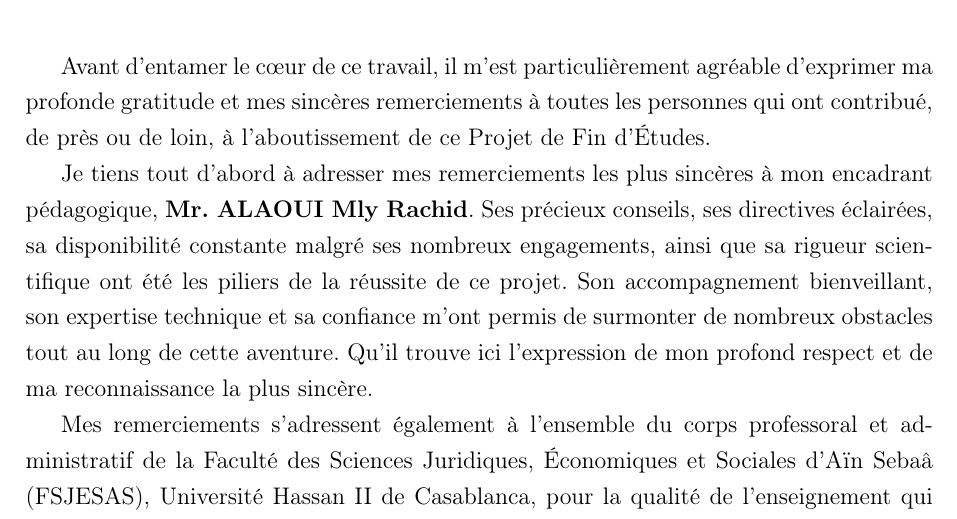
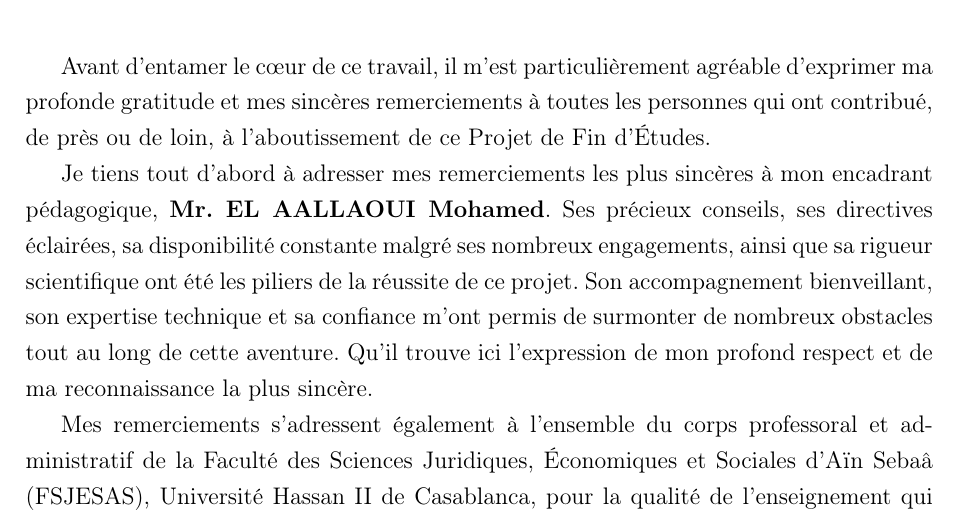
Before and after one commit to Yeltech1/prj, a LaTeX thesis (main.tex, which reads chapters/preliminaries.tex): part of page 2 of 53, cut so that both start at the same text. Compiled offline with pdfLaTeX.

Commit message:
docs: update supervisor name in preliminaries acknowledgements

```diff
--- a/chapters/preliminaries.tex
+++ b/chapters/preliminaries.tex
@@ -3,7 +3,7 @@
 
 Avant d'entamer le cœur de ce travail, il m'est particulièrement agréable d'exprimer ma profonde gratitude et mes sincères remerciements à toutes les personnes qui ont contribué, de près ou de loin, à l'aboutissement de ce Projet de Fin d'Études.
 
-Je tiens tout d'abord à adresser mes remerciements les plus sincères à mon encadrant pédagogique, \textbf{Mr. ALAOUI Mly Rachid}. Ses précieux conseils, ses directives éclairées, sa disponibilité constante malgré ses nombreux engagements, ainsi que sa rigueur scientifique ont été les piliers de la réussite de ce projet. Son accompagnement bienveillant, son expertise technique et sa confiance m'ont permis de surmonter de nombreux obstacles tout au long de cette aventure. Qu'il trouve ici l'expression de mon profond respect et de ma reconnaissance la plus sincère.
+Je tiens tout d'abord à adresser mes remerciements les plus sincères à mon encadrant pédagogique, \textbf{Mr. EL AALLAOUI Mohamed}. Ses précieux conseils, ses directives éclairées, sa disponibilité constante malgré ses nombreux engagements, ainsi que sa rigueur scientifique ont été les piliers de la réussite de ce projet. Son accompagnement bienveillant, son expertise technique et sa confiance m'ont permis de surmonter de nombreux obstacles tout au long de cette aventure. Qu'il trouve ici l'expression de mon profond respect et de ma reconnaissance la plus sincère.
 
 Mes remerciements s'adressent également à l'ensemble du corps professoral et administratif de la Faculté des Sciences Juridiques, Économiques et Sociales d'Aïn Sebaâ (FSJESAS), Université Hassan II de Casablanca, pour la qualité de l'enseignement qui m'a été prodigué durant tout mon cursus universitaire. Leurs enseignements m'ont doté des solides compétences méthodologiques et quantitatives nécessaires pour aborder ce travail avec sérénité et ambition.
 
```
